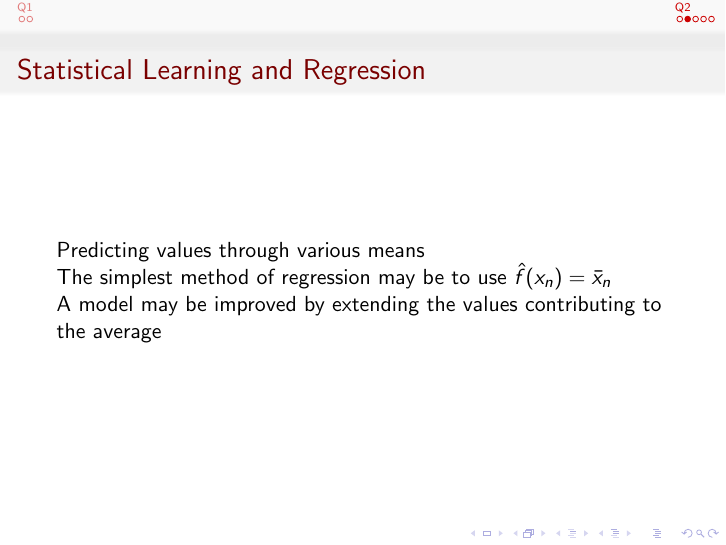
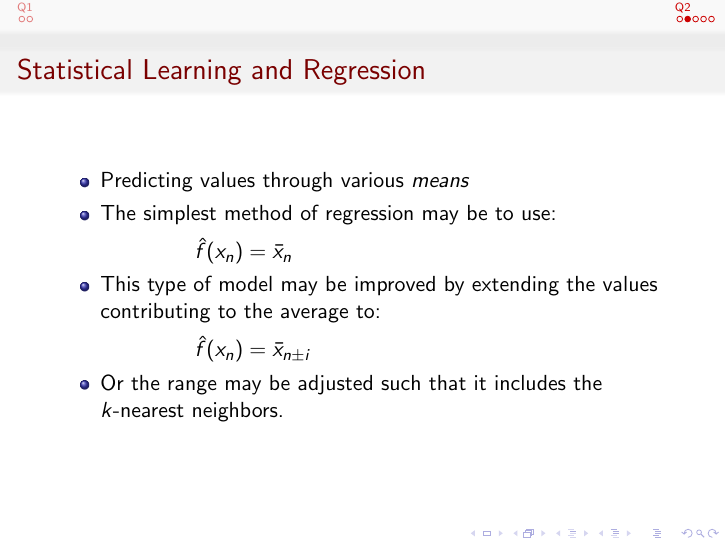
Before and after one commit to bhosley/Schoolwork, LaTeX slides (2020-Fall Advanced Statistical Methods/HW 02/HW 02 - Hosley.tex): page 10 of 13 before the commit and page 14 of 17 after it. Compiled offline with pdfLaTeX.

Commit message:
Update HW 02 - Hosley.tex

```diff
--- a/2020-Fall Advanced Statistical Methods/HW 02/HW 02 - Hosley.tex
+++ b/2020-Fall Advanced Statistical Methods/HW 02/HW 02 - Hosley.tex
@@ -69,11 +69,15 @@
 \end{frame}
 
 \begin{frame}{Statistical Learning and Regression}
-	Predicting values through various means \\
-	The simplest method of regression may be to use
-	$\hat{f}(x_n) = \bar{x}_n $ \\
-	A model may be improved by extending the values contributing to the average
-
+	\begin{itemize}[<+->]
+		\item Predicting values through various \emph{means}
+		\item The simplest method of regression may be to use: \\
+			\vspace{0.5em} \hspace{4em} $ \hat{f}(x_n) = \bar{x}_n $
+		\item This type of model may be improved by extending the values contributing to the average	to: \\
+			\vspace{0.5em} \hspace{4em} $ \hat{f}(x_n) = \bar{x}_{n\pm i} $
+		\item Or the range may be adjusted such that it includes the $k$-nearest neighbors.
+		\item[] \includegraphics[width=0.25\linewidth]{NeighborAvg}
+	\end{itemize}
 \end{frame}
 
 \begin{frame}{Dimensionality and Parametric Models}
```
